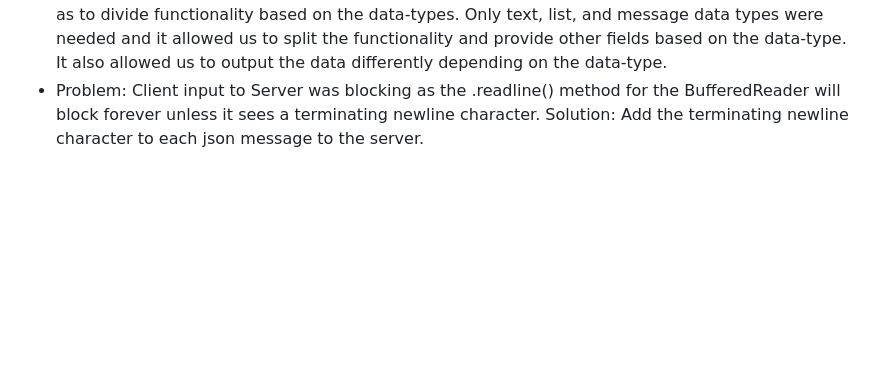
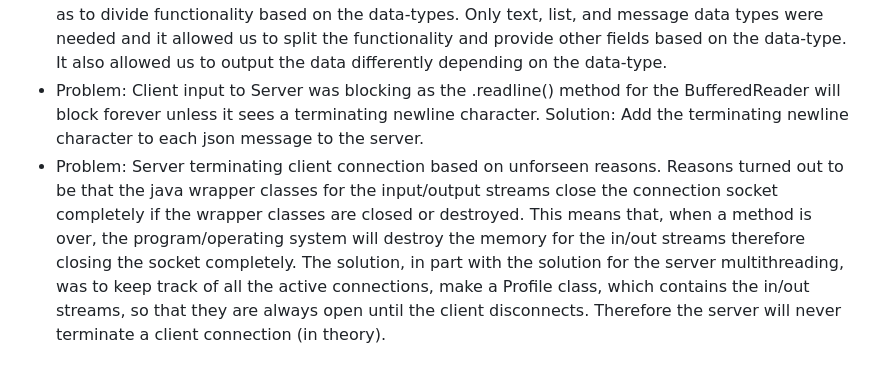
Before and after one commit to JosephAFerguson/CS4065-CompNetworks, a Markdown page: README.md, the part around the change. Drawn GitHub-style; blank space fills up the shorter version.

```diff
--- a/README.md
+++ b/README.md
@@ -74,3 +74,4 @@ Data Types:
 * Problem: Client could not accept commands and listen for responses from the server at the same time. Solution: Splitting the commands actions and the listening for response actions onto separate threads. This enabled the client to take in commands whilst also listening for the server responses and outputting them.
 * Problem: The client needs to output varying types of information. For example it needs to output text, lists(with titles), and messages. This caused one field in the JSON protocol to not be enough to properly output the information in a scalable way. Solution: Adding the data-type field. This allowed as to divide functionality based on the data-types. Only text, list, and message data types were needed and it allowed us to split the functionality and provide other fields based on the data-type. It also allowed us to output the data differently depending on the data-type.
 * Problem: Client input to Server was blocking as the .readline() method for the BufferedReader will block forever unless it sees a terminating newline character. Solution: Add the terminating newline character to each json message to the server.
+* Problem: Server terminating client connection based on unforseen reasons. Reasons turned out to be that the java wrapper classes for the input/output streams close the connection socket completely if the wrapper classes are closed or destroyed. This means that, when a method is over, the program/operating system will destroy the memory for the in/out streams therefore closing the socket completely. The solution, in part with the solution for the server multithreading, was to keep track of all the active connections, make a Profile class, which contains the in/out streams, so that they are always open until the client disconnects. Therefore the server will never terminate a client connection (in theory).
```
